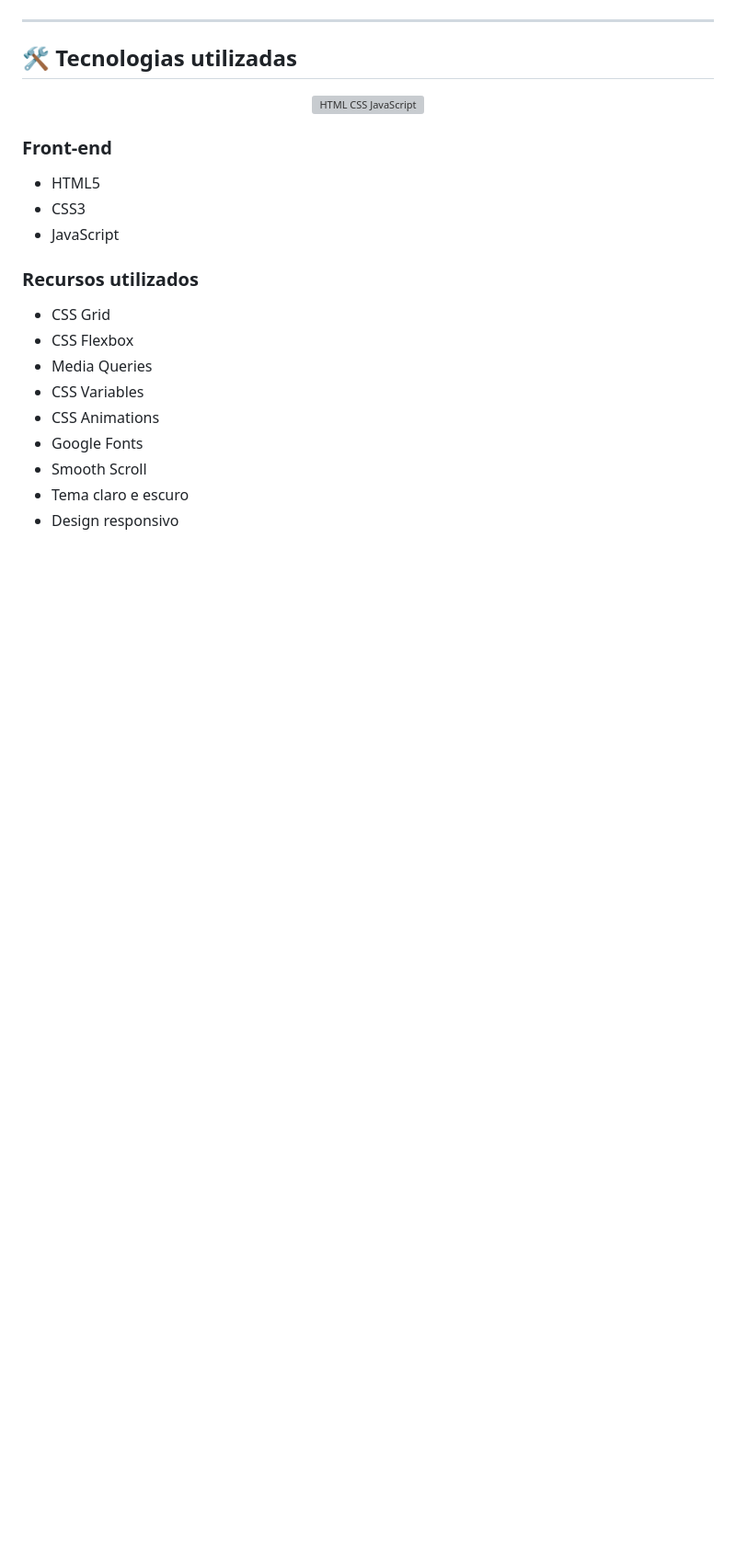
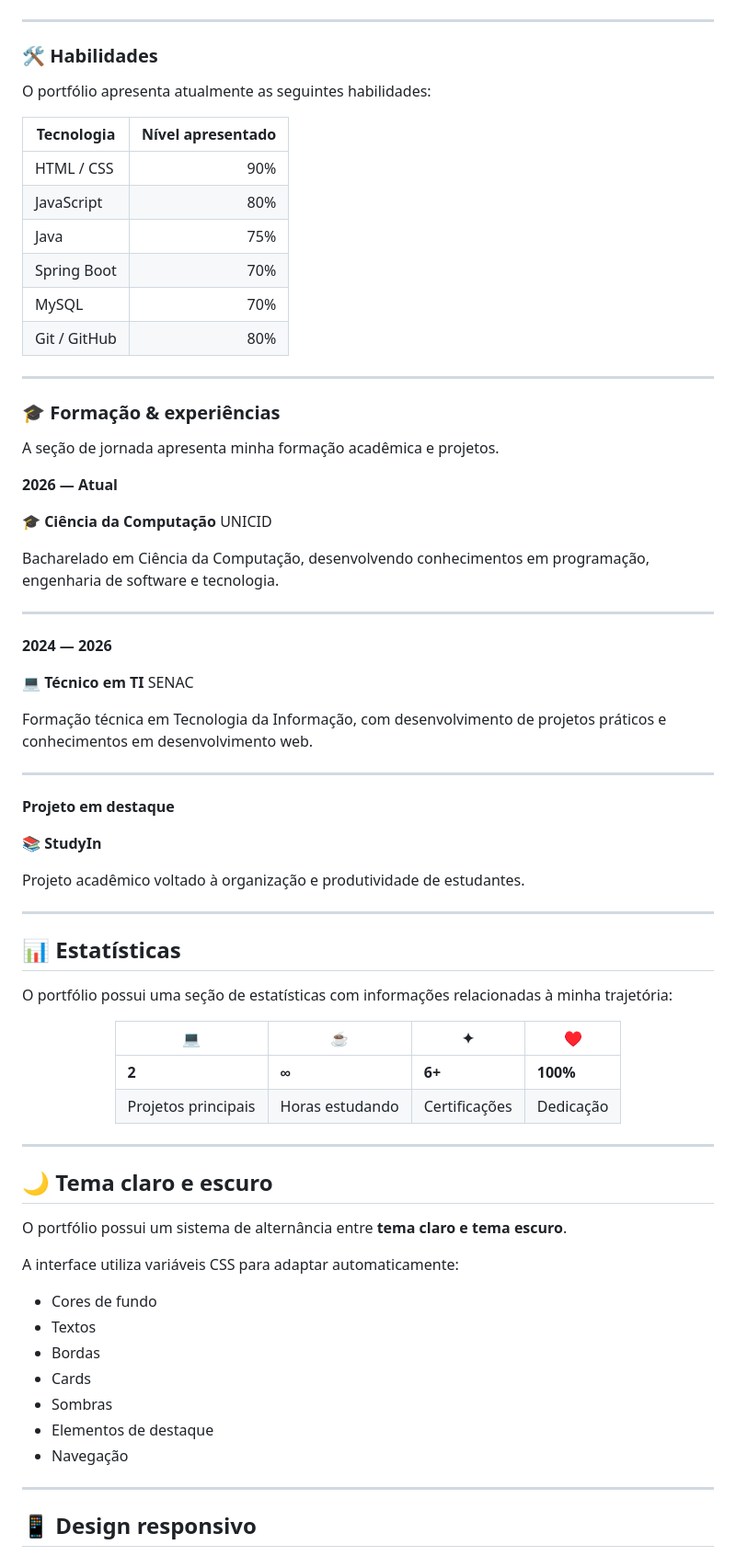
Before and after one commit to luizrnunes/portifolio, a Markdown page: README.md, the part around one of its changes. Shown at 92% size. GitHub-like rendering; blank space fills up the shorter version; grey boxes are pictures that could not be loaded.

```diff
--- a/README.md
+++ b/README.md
@@ -91,28 +104,81 @@ https://luizrnunes.github.io/oone-page/
 
 ---
 
-## 🛠️ Tecnologias utilizadas
+### 🛠️ Habilidades
+
+O portfólio apresenta atualmente as seguintes habilidades:
+
+| Tecnologia   | Nível apresentado |
+| ------------ | ----------------: |
+| HTML / CSS   |               90% |
+| JavaScript   |               80% |
+| Java         |               75% |
+| Spring Boot  |               70% |
+| MySQL        |               70% |
+| Git / GitHub |               80% |
+
+---
+
+### 🎓 Formação & experiências
+
+A seção de jornada apresenta minha formação acadêmica e projetos.
+
+**2026 — Atual**
+
+🎓 **Ciência da Computação**
+UNICID
+
+Bacharelado em Ciência da Computação, desenvolvendo conhecimentos em programação, engenharia de software e tecnologia.
+
+---
+
+**2024 — 2026**
+
+💻 **Técnico em TI**
+SENAC
+
+Formação técnica em Tecnologia da Informação, com desenvolvimento de projetos práticos e conhecimentos em desenvolvimento web.
+
+---
+
+**Projeto em destaque**
+
+📚 **StudyIn**
+
+Projeto acadêmico voltado à organização e produtividade de estudantes.
+
+---
+
+## 📊 Estatísticas
+
+O portfólio possui uma seção de estatísticas com informações relacionadas à minha trajetória:
 
 <div align="center">
 
-<img src="https://skillicons.dev/icons?i=html,css,js" alt="HTML CSS JavaScript">
+| 💻                  | ☕               | ✦             | ♥         |
+| ------------------- | --------------- | ------------- | --------- |
+| **2**               | **∞**           | **6+**        | **100%**  |
+| Projetos principais | Horas estudando | Certificações | Dedicação |
 
 </div>
 
-### Front-end
+---
 
-* HTML5
-* CSS3
-* JavaScript
+## 🌙 Tema claro e escuro
 
-### Recursos utilizados
+O portfólio possui um sistema de alternância entre **tema claro e tema escuro**.
 
-* CSS Grid
-* CSS Flexbox
-* Media Queries
-* CSS Variables
-* CSS Animations
-* Google Fonts
-* Smooth Scroll
-* Tema claro e escuro
-* Design responsivo
+A interface utiliza variáveis CSS para adaptar automaticamente:
+
+* Cores de fundo
+* Textos
+* Bordas
+* Cards
+* Sombras
+* Elementos de destaque
+* Navegação
+
+---
+
+## 📱 Design responsivo
+
```
Also changed, not shown: other parts of README.md (+149 -136 lines).
